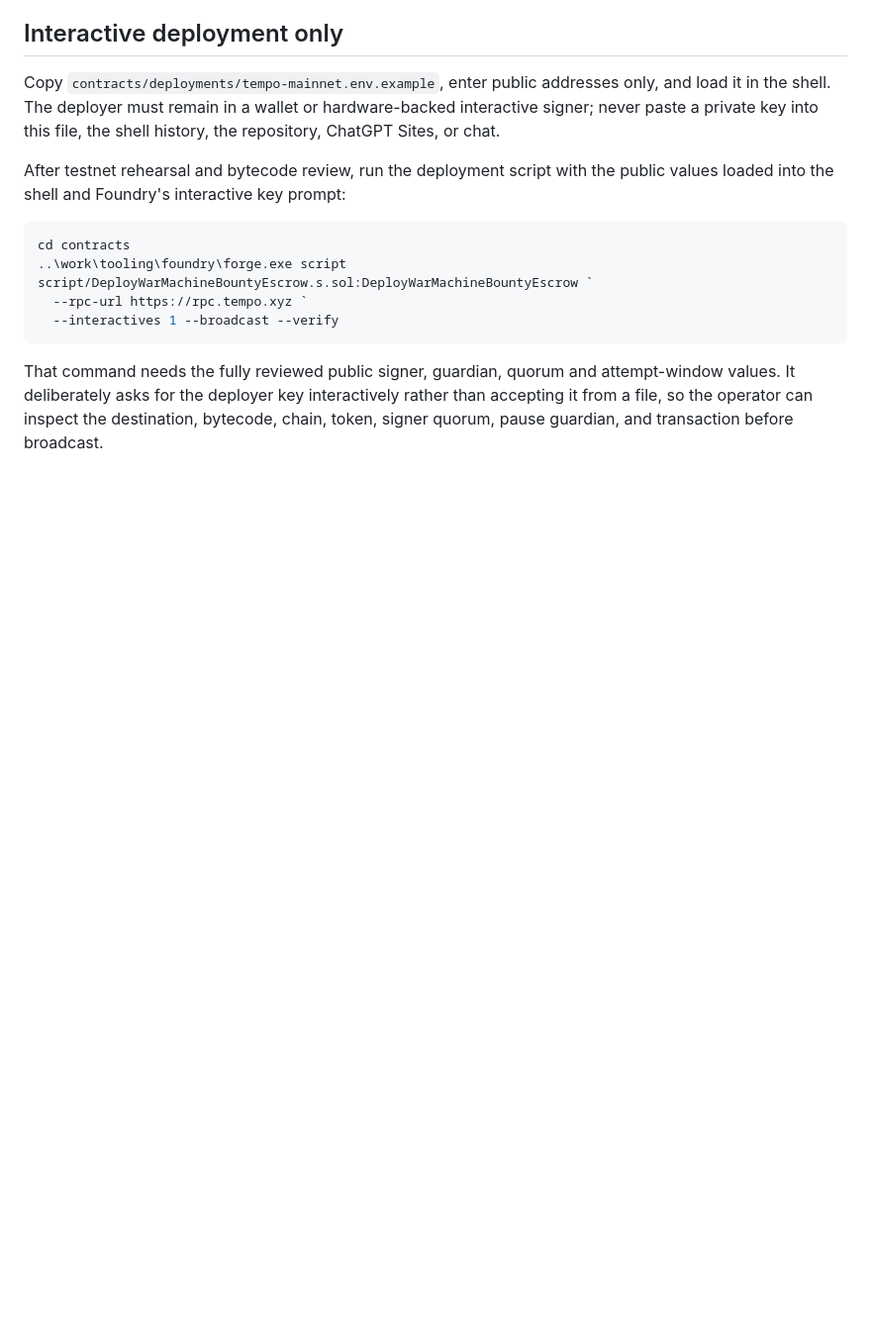
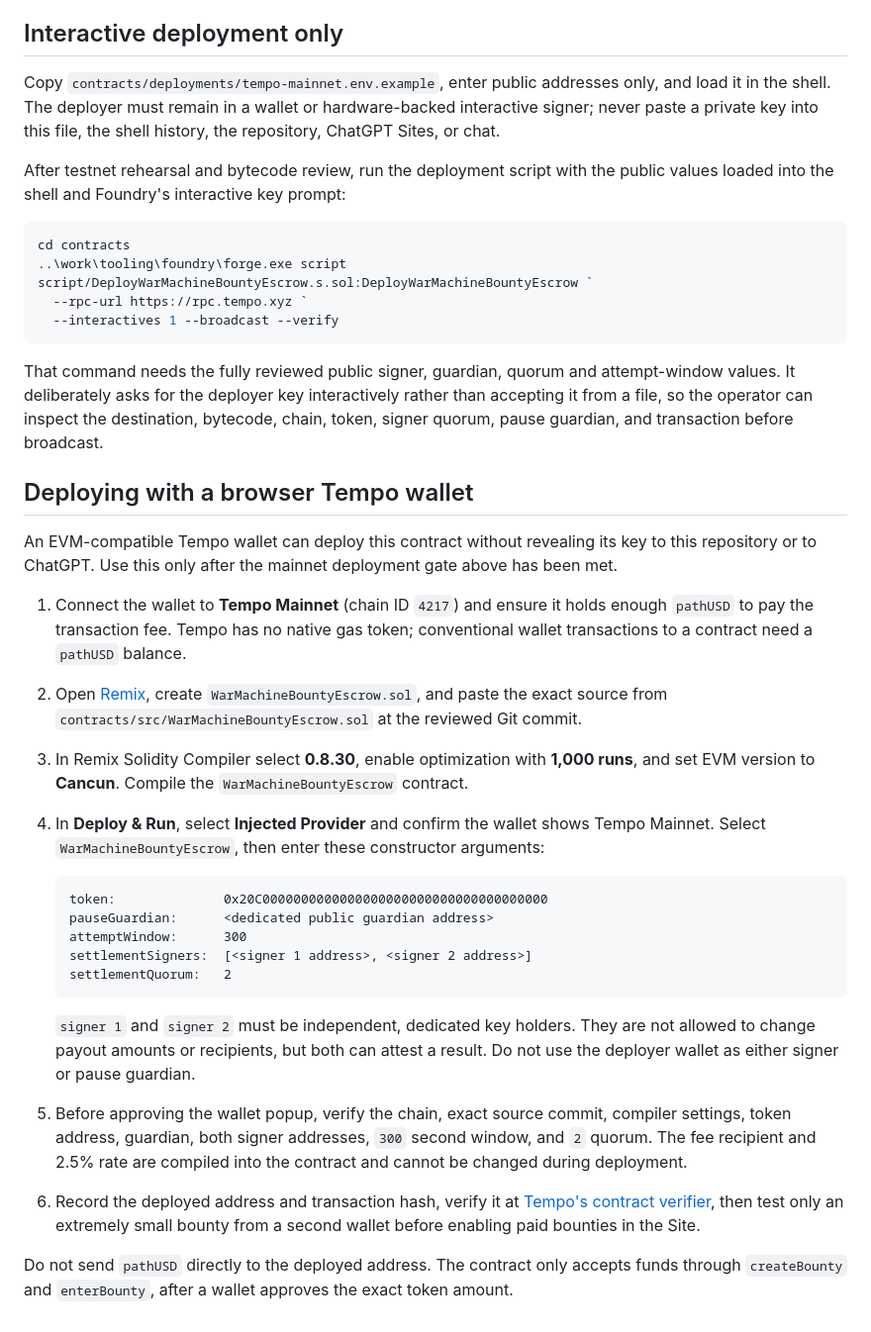
Before and after one commit to Soubhik-10/war-machine, a Markdown page: docs/BOUNTY-ESCROW.md, the part around the change. Shown at 99% size. GitHub-like rendering; blank space fills up the shorter version.

Commit message:
Document browser wallet escrow deployment

````diff
--- a/docs/BOUNTY-ESCROW.md
+++ b/docs/BOUNTY-ESCROW.md
@@ -80,3 +80,40 @@ That command needs the fully reviewed public signer, guardian, quorum and attemp
 It deliberately asks for the deployer key interactively rather than accepting it from a file, so the
 operator can inspect the destination, bytecode, chain, token, signer quorum, pause guardian, and
 transaction before broadcast.
+
+## Deploying with a browser Tempo wallet
+
+An EVM-compatible Tempo wallet can deploy this contract without revealing its key to this
+repository or to ChatGPT. Use this only after the mainnet deployment gate above has been met.
+
+1. Connect the wallet to **Tempo Mainnet** (chain ID `4217`) and ensure it holds enough `pathUSD`
+   to pay the transaction fee. Tempo has no native gas token; conventional wallet transactions to
+   a contract need a `pathUSD` balance.
+2. Open [Remix](https://remix.ethereum.org), create
+   `WarMachineBountyEscrow.sol`, and paste the exact source from
+   `contracts/src/WarMachineBountyEscrow.sol` at the reviewed Git commit.
+3. In Remix Solidity Compiler select **0.8.30**, enable optimization with **1,000 runs**, and set
+   EVM version to **Cancun**. Compile the `WarMachineBountyEscrow` contract.
+4. In **Deploy & Run**, select **Injected Provider** and confirm the wallet shows Tempo Mainnet.
+   Select `WarMachineBountyEscrow`, then enter these constructor arguments:
+
+   ```text
+   token:              0x20C0000000000000000000000000000000000000
+   pauseGuardian:      <dedicated public guardian address>
+   attemptWindow:      300
+   settlementSigners:  [<signer 1 address>, <signer 2 address>]
+   settlementQuorum:   2
+   ```
+
+   `signer 1` and `signer 2` must be independent, dedicated key holders. They are not allowed to
+   change payout amounts or recipients, but both can attest a result. Do not use the deployer
+   wallet as either signer or pause guardian.
+5. Before approving the wallet popup, verify the chain, exact source commit, compiler settings,
+   token address, guardian, both signer addresses, `300` second window, and `2` quorum. The fee
+   recipient and 2.5% rate are compiled into the contract and cannot be changed during deployment.
+6. Record the deployed address and transaction hash, verify it at
+   [Tempo's contract verifier](https://contracts.tempo.xyz), then test only an extremely small
+   bounty from a second wallet before enabling paid bounties in the Site.
+
+Do not send `pathUSD` directly to the deployed address. The contract only accepts funds through
+`createBounty` and `enterBounty`, after a wallet approves the exact token amount.
````
